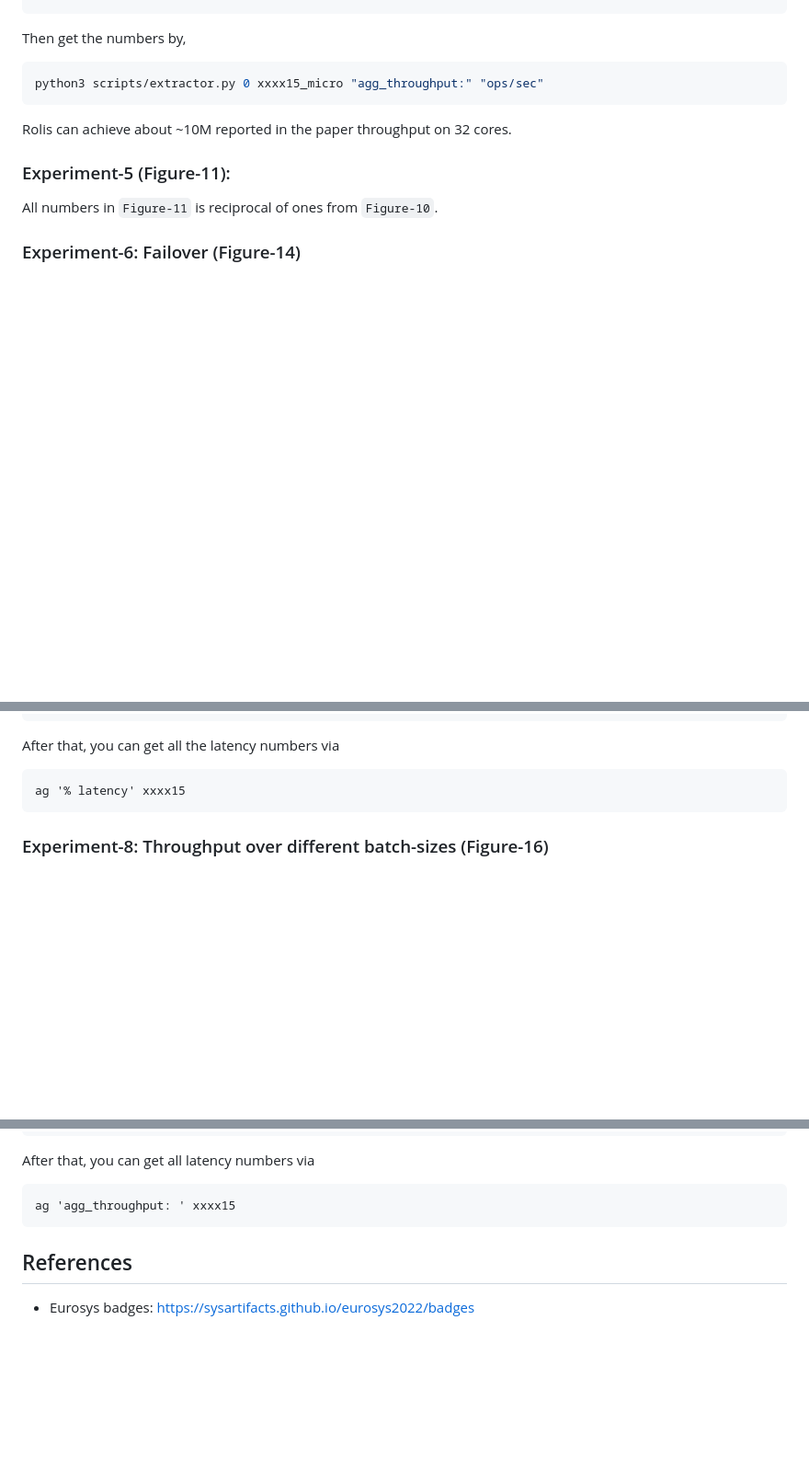
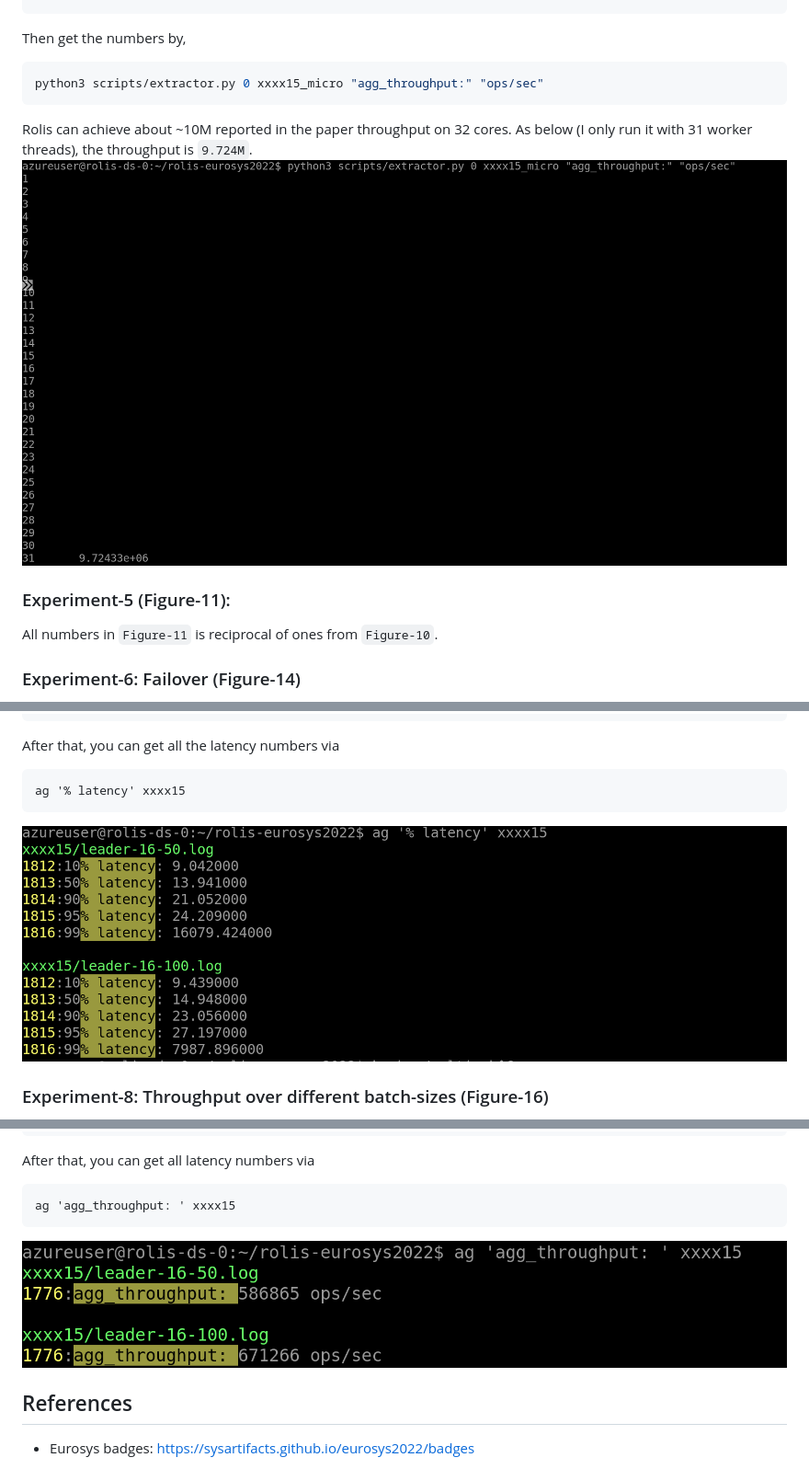
Before and after one commit to shenweihai1/rolis-eurosys2022, a Markdown page: README.md, 3 parts joined by grey strips. Shown: that part at 92% size. GitHub-like rendering; pictures changed too: documents/exp4-results.png (added), documents/exp7-results.png (added), documents/exp8-results.png (added); blank space fills up the shorter version.

````diff
--- a/README.md
+++ b/README.md
@@ -151,7 +151,8 @@ Then get the numbers by,
 ```bash
 python3 scripts/extractor.py 0 xxxx15_micro "agg_throughput:" "ops/sec"
 ```
-Rolis can achieve about ~10M reported in the paper throughput on 32 cores.
+Rolis can achieve about ~10M reported in the paper throughput on 32 cores. As below (I only run it with 31 worker threads), the throughput is `9.724M`.
+![alter](./documents/exp4-results.png)
 
 ### Experiment-5 (Figure-11):
 All numbers in `Figure-11` is  reciprocal of ones from `Figure-10`.
@@ -222,6 +228,7 @@ After that, you can get all the latency numbers via
 ```
 ag '% latency' xxxx15
 ```
+![alt](./documents/exp7-results.png)
 
 ### Experiment-8: Throughput over different batch-sizes (Figure-16)
 Let's we stop tracking latency and record the throughput of Rolis over different batch-sizes. It's similar to Experiment-7. At first, compile the system
@@ -239,6 +246,7 @@ After that, you can get all latency numbers via
 ```
 ag 'agg_throughput: ' xxxx15
 ```
+![alt](./documents/exp8-results.png)
 
 ## References
 * Eurosys badges: https://sysartifacts.github.io/eurosys2022/badges
````
Also changed, not shown: other parts of README.md (+7 -2 lines), documents/exp6-results.png (added), documents/failover-follower.png (added), 1 other file.
